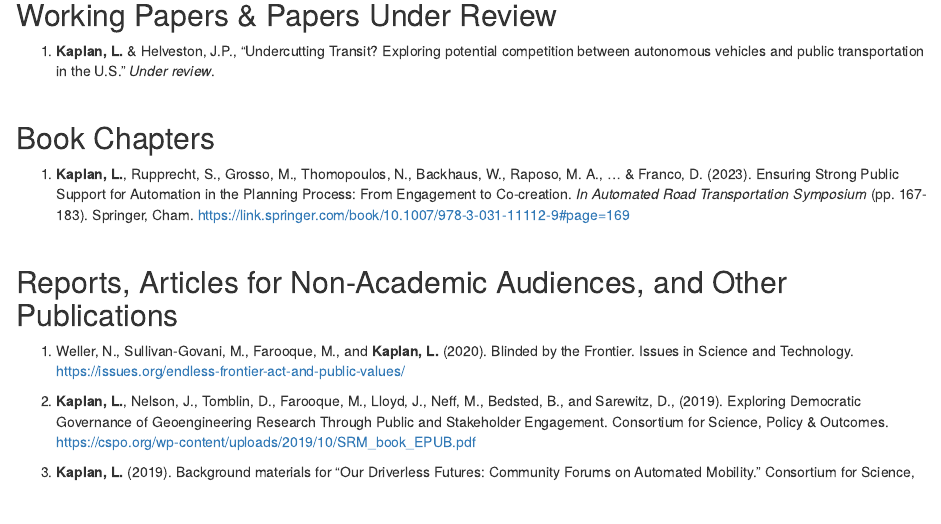
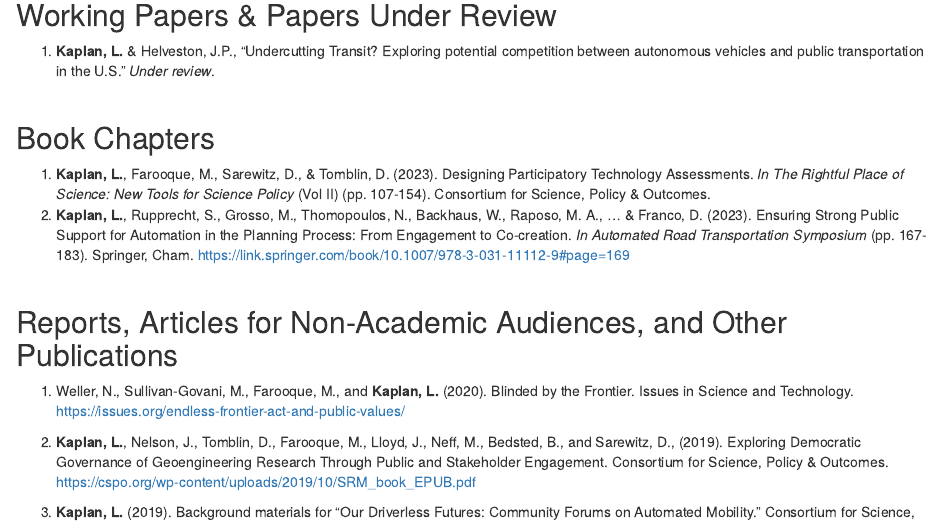
Before and after one commit to lkaplan25/lkaplan.com, an R Markdown document (research.Rmd): the page in a window 1100 px wide, from 380 px down. Rendered offline with R 4.5, knitr and Pandoc, with nearby package versions; drawn as R Markdown's standard HTML page in place of the format the file asks for.

Commit message:
added new book chapter

```diff
--- a/research.Rmd
+++ b/research.Rmd
@@ -36,7 +36,8 @@ knitr::opts_chunk$set(echo = TRUE)
 
 ## Book Chapters
 
-1. **Kaplan, L.**, Rupprecht, S., Grosso, M., Thomopoulos, N., Backhaus, W., Raposo, M. A., ... & Franco, D. (2023). Ensuring Strong Public Support for Automation in the Planning Process: From Engagement to Co-creation. *In Automated Road Transportation Symposium* (pp. 167-183). Springer, Cham. https://link.springer.com/book/10.1007/978-3-031-11112-9#page=169
+1. **Kaplan, L.**, Farooque, M., Sarewitz, D., & Tomblin, D. (2023). Designing Participatory Technology Assessments. *In The Rightful Place of Science: New Tools for Science Policy* (Vol II) (pp. 107-154). Consortium for Science, Policy & Outcomes.
+2. **Kaplan, L.**, Rupprecht, S., Grosso, M., Thomopoulos, N., Backhaus, W., Raposo, M. A., ... & Franco, D. (2023). Ensuring Strong Public Support for Automation in the Planning Process: From Engagement to Co-creation. *In Automated Road Transportation Symposium* (pp. 167-183). Springer, Cham. https://link.springer.com/book/10.1007/978-3-031-11112-9#page=169
 
 <br>
 
```
Also changed, not shown: index.Rmd (+1 -1 lines).
